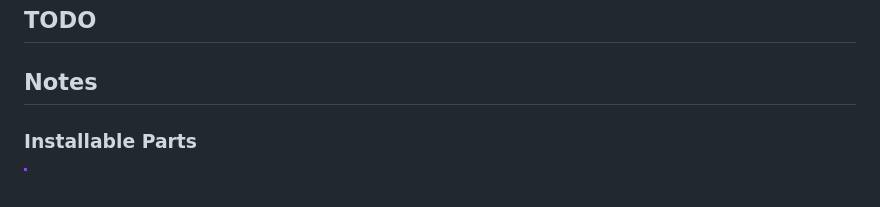
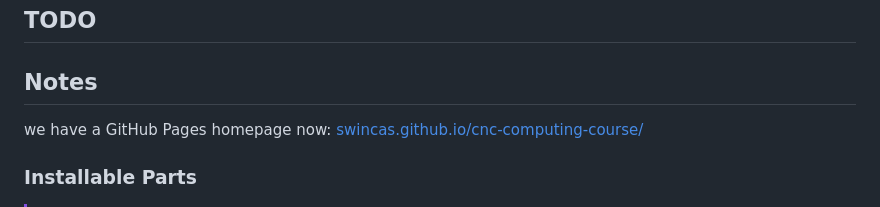
Before and after one commit to swincas/cnc-computing-course, a Markdown page: README.md, the part around the change. Drawn GitHub-style.

```diff
--- a/README.md
+++ b/README.md
@@ -5,6 +5,8 @@ Content for the CAS Cookies-n-Code Computing Course (CN5)
 ## TODO
 
 ## Notes
+
+we have a GitHub Pages homepage now: [swincas.github.io/cnc-computing-course/](https://swincas.github.io/cnc-computing-course/)
 
 ### Installable Parts
 
```
